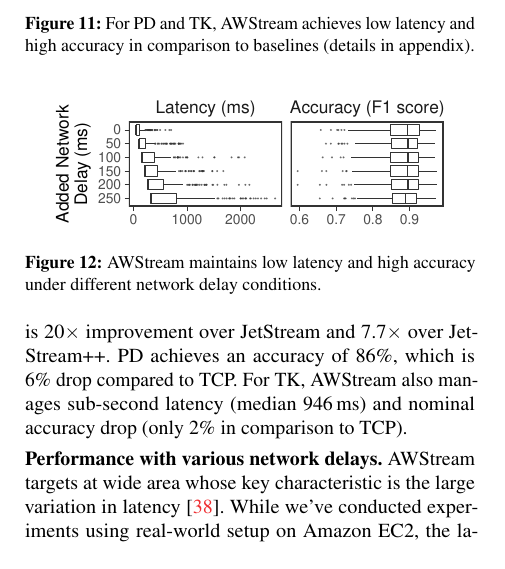
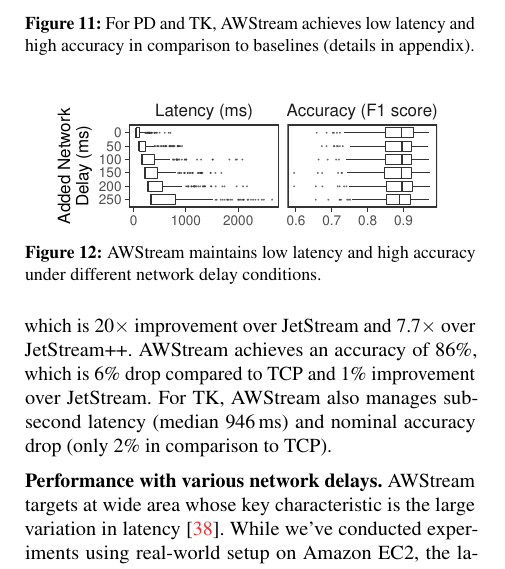
Before and after one commit to awstream/paper, a LaTeX document (awstream.tex, which reads sections/evaluation.tex): part of one column of page 11 of 16, cut so that both start at the same text. Compiled offline with pdfLaTeX; a LaTeX package or settings file that is missing is left out.

Commit message:
say 1% over JetStream in evaluation

```diff
--- a/sections/evaluation.tex
+++ b/sections/evaluation.tex
@@ -463,10 +463,10 @@ and freshness.\footnote{We obtain \autoref{fig:intro}'s app-specific data by
 
 \para{Runtime performance of PD and TK (\autoref{fig:pd-tk})}. For PD,
 \sysname{} achieves low latency (median \SI{78}{ms}), which is 20$\times$
-improvement over JetStream and 7.7$\times$ over JetStream++. PD achieves an
-accuracy of 86\%, which is 6\% drop compared to TCP. For TK, \sysname{} also
-manages sub-second latency (median \SI{946}{\ms}) and nominal accuracy drop
-(only 2\% in comparison to TCP).
+improvement over JetStream and 7.7$\times$ over JetStream++. \sysname{} achieves
+an accuracy of 86\%, which is 6\% drop compared to TCP and 1\% improvement over
+JetStream. For TK, \sysname{} also manages sub-second latency (median
+\SI{946}{\ms}) and nominal accuracy drop (only 2\% in comparison to TCP).
 
 \para{Performance with various network delays.} \sysname{} targets at wide area
 whose key characteristic is the large variation in
@@ -482,7 +482,8 @@ as high as \SI{500}{ms}.
 
 \begin{figure}
   \centering
-  \includegraphics[width=.9\columnwidth]{figures/runtime_darknet-bench.pdf}
+  \includegraphics[width=.88\columnwidth]{figures/runtime_darknet-bench.pdf}
+  \vspace{-0.5em}
   \caption{\sysname{} maintains low latency and high accuracy under different
     network delay conditions.}
   \label{fig:ar-rtt}
```
Also changed, not shown: appendix.tex (+1 -1 lines), sections/evaluation.tex (1 more changed lines).
